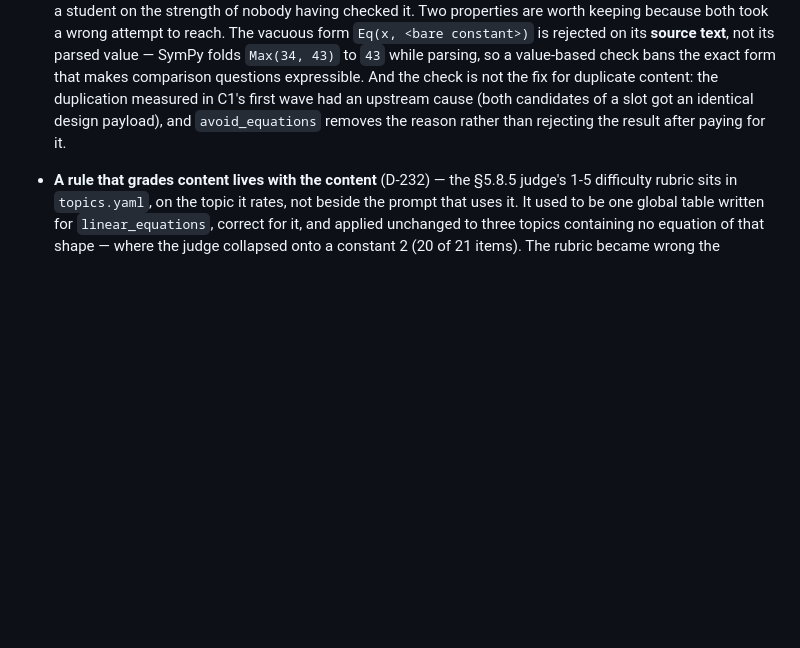
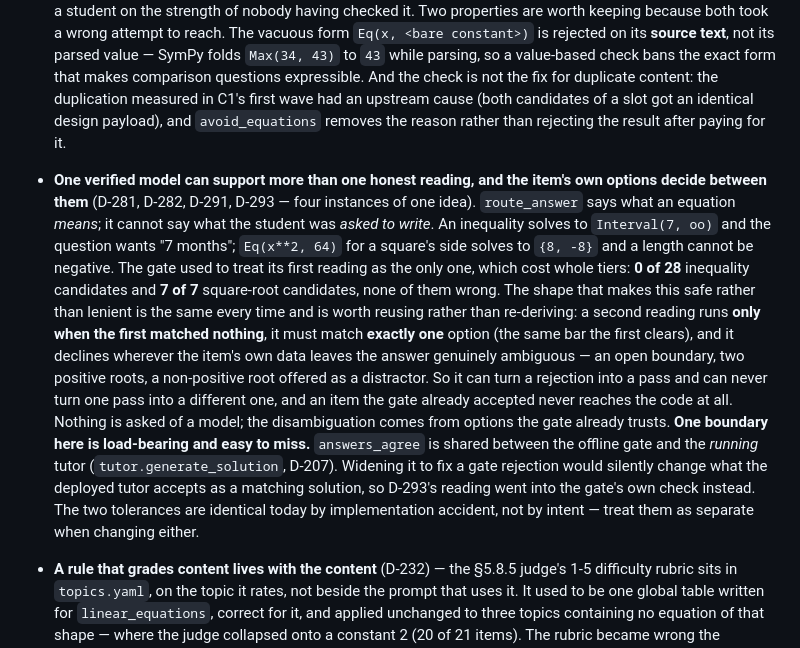
Before and after one commit to lucasjeongsikpark/IntelliChoice, a Markdown page: docs/ARCHITECTURE.md, the part around the change. Rendered like a GitHub page; blank space fills up the shorter version.

Commit message:
docs: the second-reading principle, and the gate/tutor boundary that makes it safe
Four decisions (D-281, D-282, D-291, D-293) are instances of one idea, and it
belongs in ARCHITECTURE next to the router it qualifies: route_answer says what
an equation means and cannot say what the student was asked to write. Records the
shape that keeps it safe rather than lenient, and the boundary that is easy to
miss - answers_agree is shared with the running tutor, so widening it to fix a
gate rejection would change deployed serving behaviour.

Co-Authored-By: Claude Fable 5 <noreply@anthropic.com>

```diff
--- a/docs/ARCHITECTURE.md
+++ b/docs/ARCHITECTURE.md
@@ -530,6 +530,26 @@ to rot, because nothing fails when it does.)*
   duplication measured in C1's first wave had an upstream cause (both candidates of a slot got an
   identical design payload), and `avoid_equations` removes the reason rather than rejecting the
   result after paying for it.
+- **One verified model can support more than one honest reading, and the item's own options
+  decide between them** (D-281, D-282, D-291, D-293 — four instances of one idea). `route_answer`
+  says what an equation *means*; it cannot say what the student was *asked to write*. An
+  inequality solves to `Interval(7, oo)` and the question wants "7 months"; `Eq(x**2, 64)` for a
+  square's side solves to `{8, -8}` and a length cannot be negative. The gate used to treat its
+  first reading as the only one, which cost whole tiers: **0 of 28** inequality candidates and
+  **7 of 7** square-root candidates, none of them wrong.
+  The shape that makes this safe rather than lenient is the same every time and is worth
+  reusing rather than re-deriving: a second reading runs **only when the first matched nothing**,
+  it must match **exactly one** option (the same bar the first clears), and it declines wherever
+  the item's own data leaves the answer genuinely ambiguous — an open boundary, two positive
+  roots, a non-positive root offered as a distractor. So it can turn a rejection into a pass and
+  can never turn one pass into a different one, and an item the gate already accepted never
+  reaches the code at all. Nothing is asked of a model; the disambiguation comes from options the
+  gate already trusts.
+  **One boundary here is load-bearing and easy to miss.** `answers_agree` is shared between the
+  offline gate and the *running* tutor (`tutor.generate_solution`, D-207). Widening it to fix a
+  gate rejection would silently change what the deployed tutor accepts as a matching solution, so
+  D-293's reading went into the gate's own check instead. The two tolerances are identical today
+  by implementation accident, not by intent — treat them as separate when changing either.
 - **A rule that grades content lives with the content** (D-232) — the §5.8.5 judge's 1-5
   difficulty rubric sits in `topics.yaml`, on the topic it rates, not beside the prompt that uses it.
   It used to be one global table written for `linear_equations`, correct for it, and applied
```
